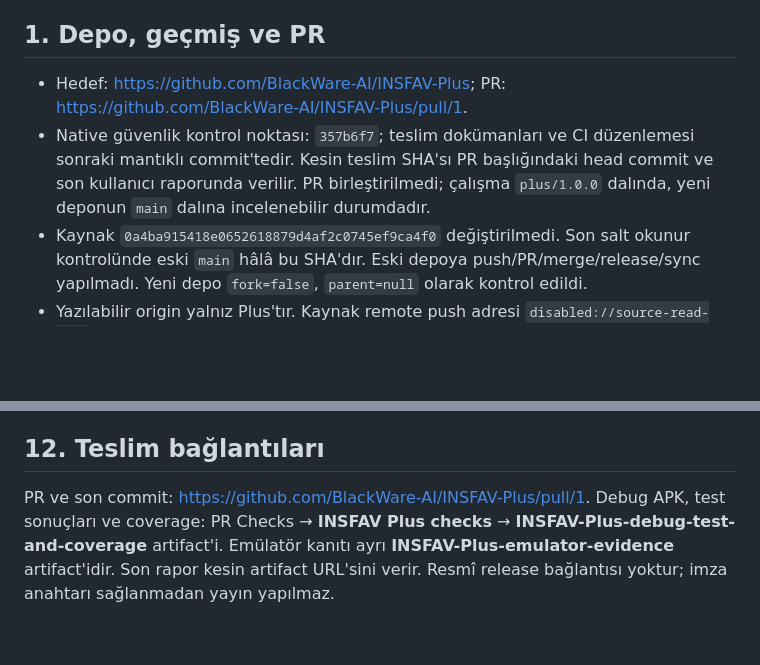
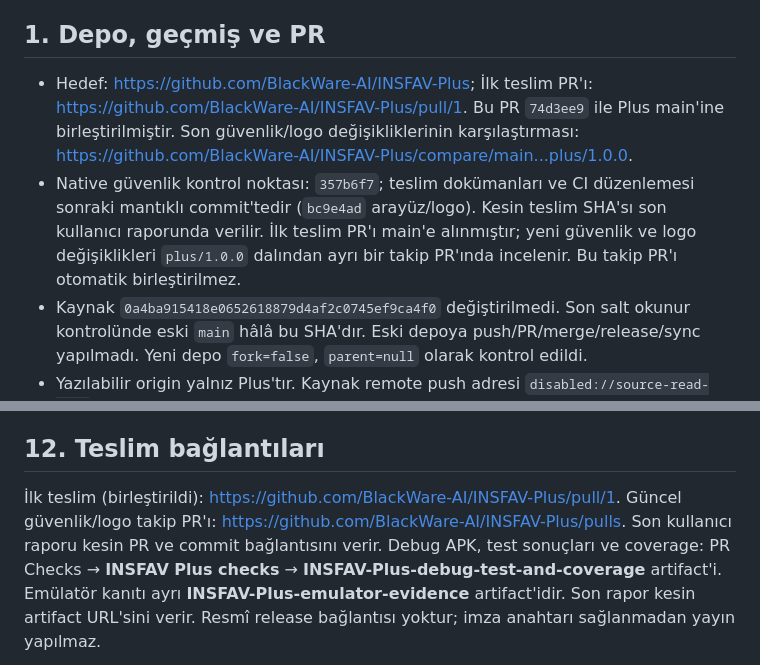
Before and after one commit to BlackWare-AI/INSFAV-Plus, a Markdown page: docs/IMPLEMENTATION-REPORT-TR.md, 2 parts joined by grey strips. GitHub-like rendering; blank space fills up the shorter version.

Commit message:
Distinguish merged initial delivery from the owner review follow-up

```diff
--- a/docs/IMPLEMENTATION-REPORT-TR.md
+++ b/docs/IMPLEMENTATION-REPORT-TR.md
@@ -8,11 +8,15 @@ Kullanıcının netleştirdiği ölçü **60×60 CSS px avatar, 65 px hesap sat
 ## 1. Depo, geçmiş ve PR
 
 - Hedef: <https://github.com/BlackWare-AI/INSFAV-Plus>;
-  PR: <https://github.com/BlackWare-AI/INSFAV-Plus/pull/1>.
+  İlk teslim PR'ı: <https://github.com/BlackWare-AI/INSFAV-Plus/pull/1>.
+  Bu PR `74d3ee9` ile Plus main'ine birleştirilmiştir. Son güvenlik/logo
+  değişikliklerinin karşılaştırması:
+  <https://github.com/BlackWare-AI/INSFAV-Plus/compare/main...plus/1.0.0>.
 - Native güvenlik kontrol noktası: `357b6f7`; teslim dokümanları ve CI düzenlemesi
-  sonraki mantıklı commit'tedir. Kesin teslim SHA'sı PR başlığındaki head commit ve
-  son kullanıcı raporunda verilir. PR birleştirilmedi; çalışma `plus/1.0.0`
-  dalında, yeni deponun `main` dalına incelenebilir durumdadır.
+  sonraki mantıklı commit'tedir (`bc9e4ad` arayüz/logo). Kesin teslim SHA'sı
+  son kullanıcı raporunda verilir. İlk teslim PR'ı main'e alınmıştır; yeni
+  güvenlik ve logo değişiklikleri `plus/1.0.0` dalından ayrı bir takip PR'ında
+  incelenir. Bu takip PR'ı otomatik birleştirilmez.
 - Kaynak `0a4ba915418e0652618879d4af2c0745ef9ca4f0` değiştirilmedi. Son salt okunur
   kontrolünde eski `main` hâlâ bu SHA'dır. Eski depoya push/PR/merge/release/sync
   yapılmadı. Yeni depo `fork=false`, `parent=null` olarak kontrol edildi.
@@ -246,7 +250,9 @@ Fetcher'ı kendiniz başlatın; import otomatik başlamaz. Ayrıntılar
 
 ## 12. Teslim bağlantıları
 
-PR ve son commit: <https://github.com/BlackWare-AI/INSFAV-Plus/pull/1>.
+İlk teslim (birleştirildi): <https://github.com/BlackWare-AI/INSFAV-Plus/pull/1>.
+Güncel güvenlik/logo takip PR'ı: <https://github.com/BlackWare-AI/INSFAV-Plus/pulls>.
+Son kullanıcı raporu kesin PR ve commit bağlantısını verir.
 Debug APK, test sonuçları ve coverage: PR Checks → **INSFAV Plus checks** →
 **INSFAV-Plus-debug-test-and-coverage** artifact'i. Emülatör kanıtı ayrı
 **INSFAV-Plus-emulator-evidence** artifact'idir. Son rapor kesin artifact URL'sini
```
